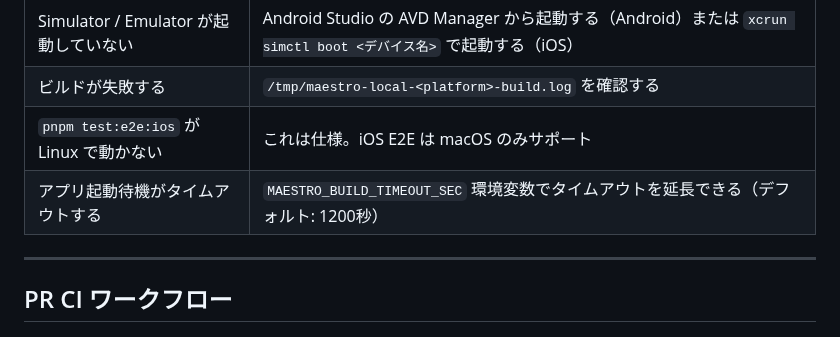
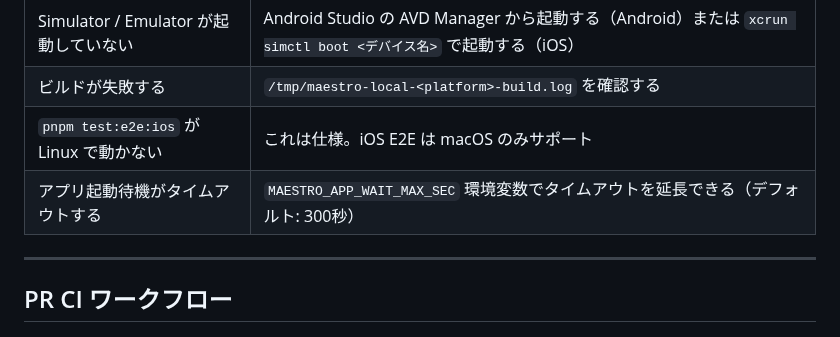
Before and after one commit to kirinnokubinagai/tech_clip, a Markdown page: docs/TESTING.md, the part around the change. Drawn GitHub-style.

Commit message:
fix(scripts): fix TESTING.md env var and iOS Simulator grep pattern
- docs/TESTING.md: アプリ起動待機のトラブルシューティング表で
  MAESTRO_BUILD_TIMEOUT_SEC → MAESTRO_APP_WAIT_MAX_SEC に修正（デフォルト300秒）
- scripts/maestro-local.sh: iOS Simulator 起動確認の grep パターンを
  grep -q "Booted" → grep -qE '\(Booted\)' に統一（ヘッダー誤検知を防止）

Co-Authored-By: Claude <noreply@anthropic.com>

```diff
--- a/docs/TESTING.md
+++ b/docs/TESTING.md
@@ -109,7 +109,7 @@ iOS E2E は macOS 専用。Linux / Windows では `pnpm test:e2e:ios` はエラ
 | Simulator / Emulator が起動していない | Android Studio の AVD Manager から起動する（Android）または `xcrun simctl boot <デバイス名>` で起動する（iOS） |
 | ビルドが失敗する | `/tmp/maestro-local-<platform>-build.log` を確認する |
 | `pnpm test:e2e:ios` が Linux で動かない | これは仕様。iOS E2E は macOS のみサポート |
-| アプリ起動待機がタイムアウトする | `MAESTRO_BUILD_TIMEOUT_SEC` 環境変数でタイムアウトを延長できる（デフォルト: 1200秒） |
+| アプリ起動待機がタイムアウトする | `MAESTRO_APP_WAIT_MAX_SEC` 環境変数でタイムアウトを延長できる（デフォルト: 300秒） |
 
 ---
 
```
